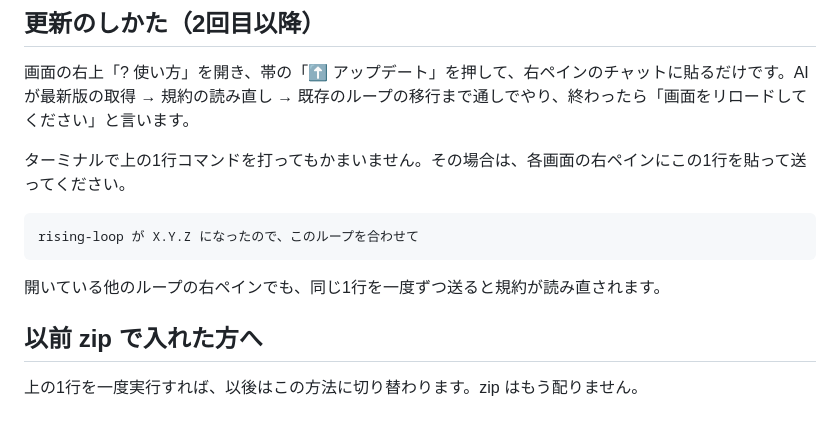
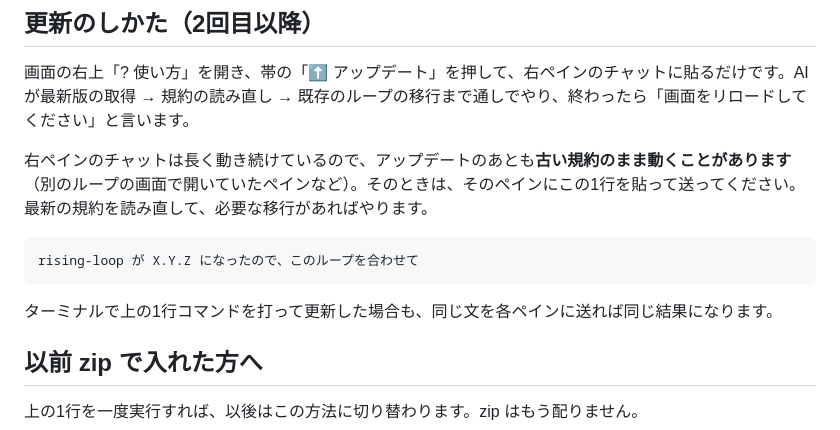
Before and after one commit to toru0325/rising-loop, a Markdown page: README.md, the part around the change. Rendered like a GitHub page.

Commit message:
README: 右ペインが古い規約のまま動くときは「合わせて」を送る、の流れに
Co-Authored-By: Claude Fable 5.1 <noreply@anthropic.com>

````diff
--- a/README.md
+++ b/README.md
@@ -41,13 +41,13 @@ curl -fsSL https://raw.githubusercontent.com/toru0325/rising-loop/main/install.s
 
 画面の右上「? 使い方」を開き、帯の「⬆ アップデート」を押して、右ペインのチャットに貼るだけです。AI が最新版の取得 → 規約の読み直し → 既存のループの移行まで通しでやり、終わったら「画面をリロードしてください」と言います。
 
-ターミナルで上の1行コマンドを打ってもかまいません。その場合は、各画面の右ペインにこの1行を貼って送ってください。
+右ペインのチャットは長く動き続けているので、アップデートのあとも**古い規約のまま動くことがあります**（別のループの画面で開いていたペインなど）。そのときは、そのペインにこの1行を貼って送ってください。最新の規約を読み直して、必要な移行があればやります。
 
 ```
 rising-loop が X.Y.Z になったので、このループを合わせて
 ```
 
-開いている他のループの右ペインでも、同じ1行を一度ずつ送ると規約が読み直されます。
+ターミナルで上の1行コマンドを打って更新した場合も、同じ文を各ペインに送れば同じ結果になります。
 
 ## 以前 zip で入れた方へ
 
````
